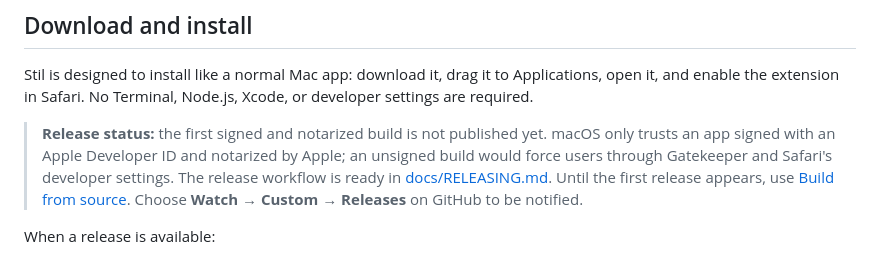
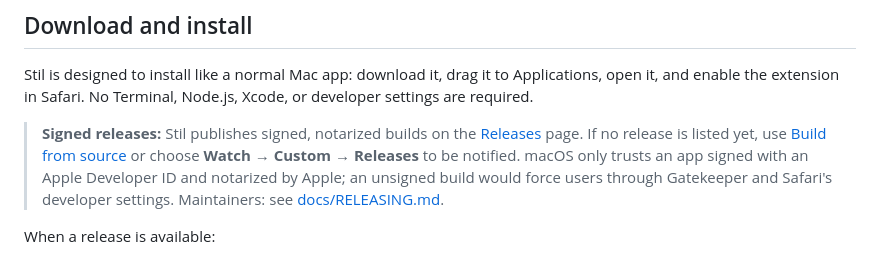
Before and after one commit to ersarue/stil-safari, a Markdown page: README.md, the part around the change. Rendered like a GitHub page.

Commit message:
Keep release wording accurate after launch

```diff
--- a/README.md
+++ b/README.md
@@ -11,7 +11,7 @@ A local-first Safari extension for macOS that blocks common advertising networks
 
 Stil is designed to install like a normal Mac app: download it, drag it to Applications, open it, and enable the extension in Safari. No Terminal, Node.js, Xcode, or developer settings are required.
 
-> **Release status:** the first signed and notarized build is not published yet. macOS only trusts an app signed with an Apple Developer ID and notarized by Apple; an unsigned build would force users through Gatekeeper and Safari's developer settings. The release workflow is ready in [docs/RELEASING.md](docs/RELEASING.md). Until the first release appears, use [Build from source](#build-from-source). Choose **Watch → Custom → Releases** on GitHub to be notified.
+> **Signed releases:** Stil publishes signed, notarized builds on the [Releases](https://github.com/ersarue/stil-safari/releases) page. If no release is listed yet, use [Build from source](#build-from-source) or choose **Watch → Custom → Releases** to be notified. macOS only trusts an app signed with an Apple Developer ID and notarized by Apple; an unsigned build would force users through Gatekeeper and Safari's developer settings. Maintainers: see [docs/RELEASING.md](docs/RELEASING.md).
 
 When a release is available:
 
```
